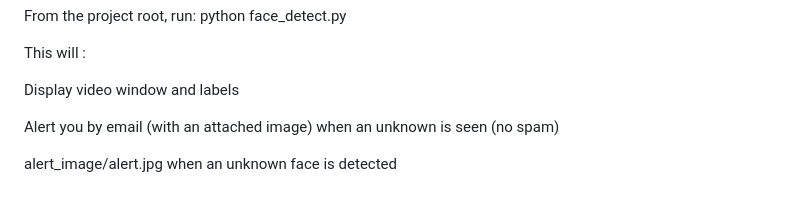
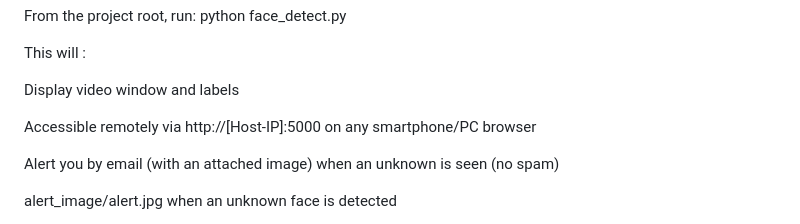
Before and after one commit to Gelvesh/CS131-EdgeComputing-Project, a Markdown page: README.md, the part around the change. Rendered like a GitHub page; blank space fills up the shorter version.

```diff
--- a/README.md
+++ b/README.md
@@ -51,6 +51,8 @@ python face_detect.py
 This will :
 
 Display video window and labels
+
+Accessible remotely via http://[Host-IP]:5000 on any smartphone/PC browser
 
 Alert you by email (with an attached image) when an unknown is seen (no spam)
 
```
